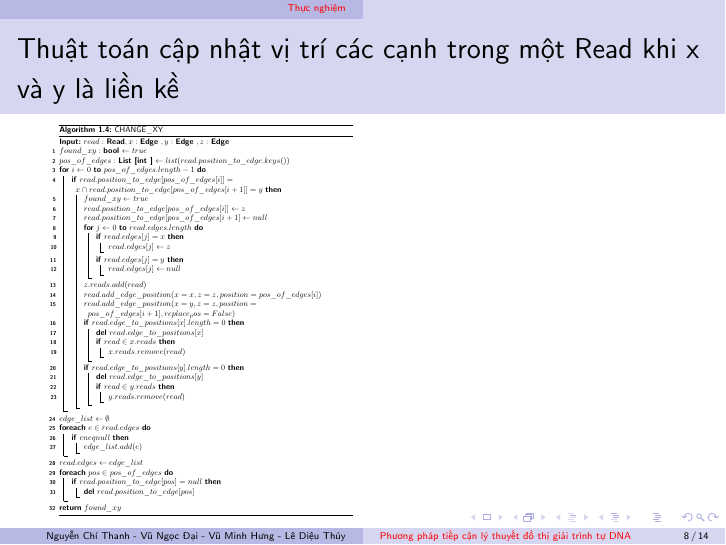
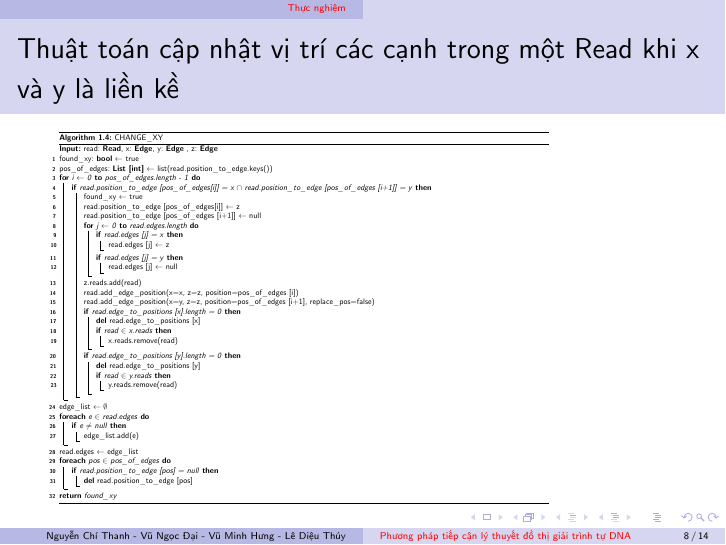
Before and after one commit to NguyenThanhAI/DNA_Assembled_Final_Slide, LaTeX slides (slide.tex): page 8 of 14. Compiled offline with pdfLaTeX.

Commit message:
14h09 18/02/2023

```diff
--- a/slide.tex
+++ b/slide.tex
@@ -267,56 +267,56 @@
 \begin{frame}{Thuật toán cập nhật vị trí các cạnh trong một Read khi x và y là liền kề}
     \begingroup
         \scalebox{0.4}{
-            \begin{minipage}{1.2\linewidth}
+            \begin{minipage}{2.0\linewidth}
                 \begin{algorithm}[H]
                     \DontPrintSemicolon
-                    \KwIn{$read:$ \KwSty{Read}$, x:$ \KwSty{Edge} $, y:$ \KwSty{Edge} $, z:$ \KwSty{Edge}}
-                    $found\_xy:$ \KwSty{bool} $\gets true$\;
-                    $pos\_of\_edges:$ \KwSty{List \lbrack int \rbrack} $\gets list(read.position\_to\_edge.keys())$\;
-                    \For{$i \gets 0$ \KwTo $pos\_of\_edges.length - 1$}{
-                        \If{$read.position\_to\_edge \lbrack pos\_of\_edges \lbrack i \rbrack \rbrack = x \cap read.position\_to\_edge \lbrack pos\_of\_edges \lbrack i+1 \rbrack \rbrack = y$}{
-                            $found\_xy \gets true$\;
-                            $read.position\_to\_edge \lbrack pos\_of\_edges \lbrack i \rbrack \rbrack \gets z$\;
-                            $read.position\_to\_edge \lbrack pos\_of\_edges \lbrack i+1 \rbrack \gets null$\;
-                            \For{$j \gets 0$ \KwTo $read.edges.length$}{
-                                \If{$read.edges \lbrack j \rbrack = x$}{
-                                    $read.edges \lbrack j \rbrack \gets z$\;
+                    \KwIn{read: \KwSty{Read}, x: \KwSty{Edge}, y: \KwSty{Edge} , z: \KwSty{Edge}}
+                    found\_xy: \KwSty{bool} $\gets$ true\;
+                    pos\_of\_edges: \KwSty{List [int]} $\gets$ list(read.position\_to\_edge.keys())\;
+                    \For{i $\gets$ 0 \KwTo pos\_of\_edges.length - 1}{
+                        \If{read.position\_to\_edge [pos\_of\_edges[i]] = x $\cap$ read.position\_to\_edge [pos\_of\_edges [i+1]] = y}{
+                            found\_xy $\gets$ true\;
+                            read.position\_to\_edge [pos\_of\_edges[i]] $\gets$ z\;
+                            read.position\_to\_edge [pos\_of\_edges [i+1]] $\gets$ null\;
+                            \For{j $\gets$ 0 \KwTo read.edges.length}{
+                                \If{read.edges [j] = x}{
+                                    read.edges [j] $\gets$ z\;
                                 }
-                                \If{$read.edges \lbrack j \rbrack = y$}{
-                                    $read.edges \lbrack j \rbrack \gets null$\;
+                                \If{read.edges [j] = y}{
+                                    read.edges [j] $\gets$ null\;
                                 }
                             }
-                            $z.reads.add(read)$\;
-                            $read.add\_edge\_position(x=x, z=z, position=pos\_of\_edges \lbrack i \rbrack)$\;
-                            $read.add\_edge\_position(x=y, z=z, position=pos\_of\_edges \lbrack i+1 \rbrack, replace_pos=False)$\;
+                            z.reads.add(read)\;
+                            read.add\_edge\_position(x=x, z=z, position=pos\_of\_edges [i])\;
+                            read.add\_edge\_position(x=y, z=z, position=pos\_of\_edges [i+1], replace\_pos=false)\;
 
-                            \If{$read.edge\_to\_positions \lbrack x \rbrack.length = 0$}{
-                                \KwSty{del} $read.edge\_to\_positions \lbrack x \rbrack$\;
-                                \If{$read \in x.reads$}{
-                                    $x.reads.remove(read)$\;
+                            \If{read.edge\_to\_positions [x].length = 0}{
+                                \KwSty{del} read.edge\_to\_positions [x]\;
+                                \If{read $\in$ x.reads}{
+                                    x.reads.remove(read)\;
                                 }
                             }
-                            \If{$read.edge\_to\_positions \lbrack y \rbrack.length = 0$}{
-                                \KwSty{del} $read.edge\_to\_positions \lbrack y \rbrack$\;
-                                \If{$read \in y.reads$}{
-                                    $y.reads.remove(read)$\;
+                            \If{read.edge\_to\_positions [y].length = 0}{
+                                \KwSty{del} read.edge\_to\_positions [y]\;
+                                \If{read $\in$ y.reads}{
+                                    y.reads.remove(read)\;
                                 }
                             }
                         }
                     }
-                    $edge\_list \gets \emptyset$\;
-                    \ForEach{$e \in read.edges$}{
-                        \If{$e neq null$} {
-                            $edge\_list.add(e)$\;
+                    edge\_list $\gets \emptyset$\;
+                    \ForEach{e $\in$ read.edges}{
+                        \If{e $\neq$ null} {
+                            edge\_list.add(e)\;
                         }
                     }
-                    $read.edges \gets edge\_list$\;
-                    \ForEach{$pos \in pos\_of\_edges$}{
-                        \If{$read.position\_to\_edge \lbrack pos \rbrack = null$} {
-                            \KwSty{del} $read.position\_to\_edge \lbrack pos \rbrack$\;
+                    read.edges $\gets$ edge\_list\;
+                    \ForEach{pos $\in$ pos\_of\_edges}{
+                        \If{read.position\_to\_edge [pos] = null} {
+                            \KwSty{del} read.position\_to\_edge [pos]\;
                         }
                     }
-                    \Return{$found\_xy$}\;
+                    \Return{found\_xy}\;
                     \caption{CHANGE\_XY}
                 \end{algorithm}
             \end{minipage}
```
